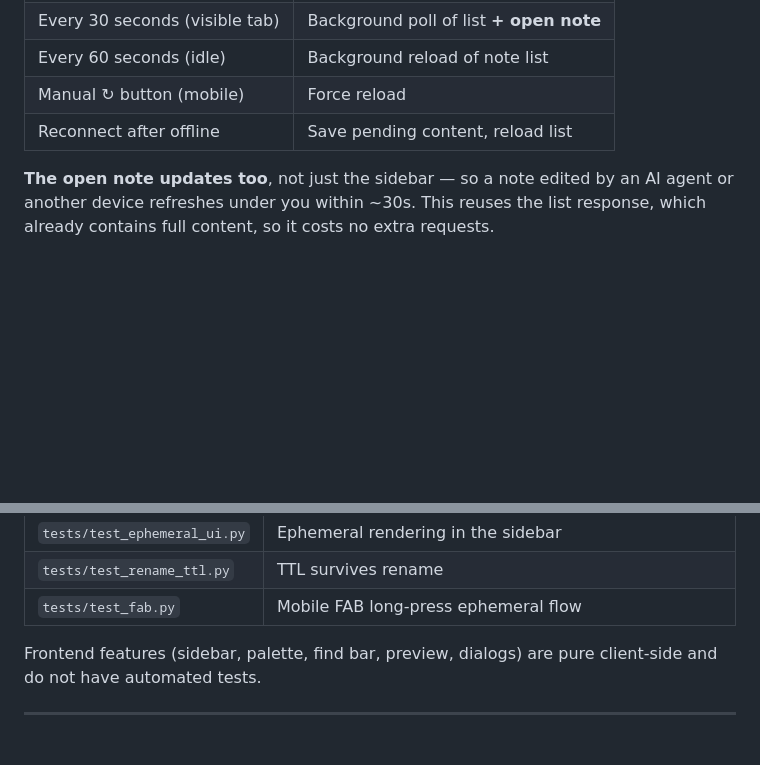
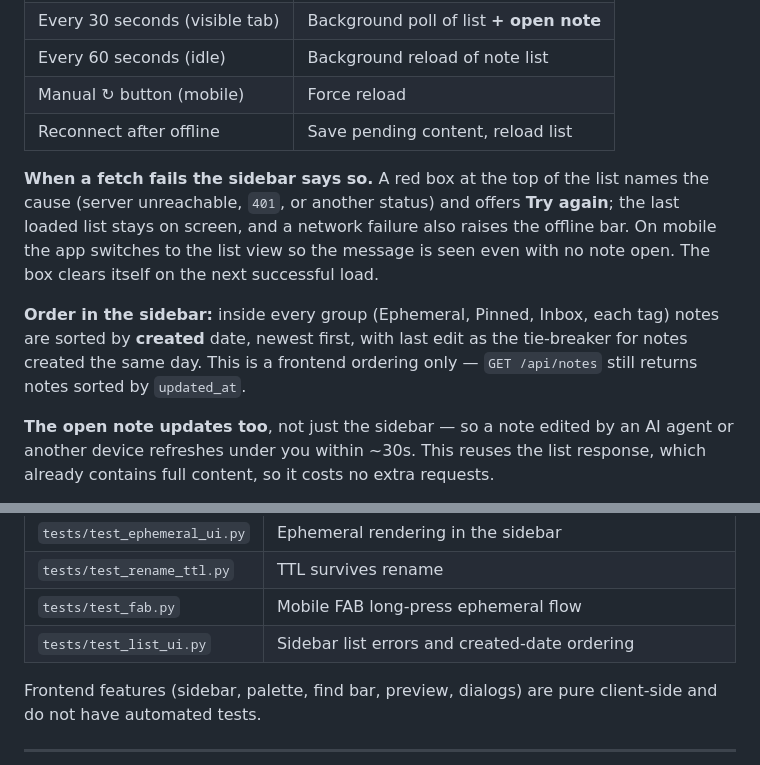
Before and after one commit to Hex29A/hexnotes, a Markdown page: README.md, 2 parts joined by grey strips. Rendered like a GitHub page; blank space fills up the shorter version.

Commit message:
README: dokumentera listfel och sorteringsordning i sidofältet (1.38)
Co-Authored-By: Claude Sonnet 5.5 <noreply@anthropic.com>
Claude-Session: https://claude.ai/code/session_016UjGmNA3xz69DftosiWKWn

```diff
--- a/README.md
+++ b/README.md
@@ -423,6 +423,18 @@ The frontend keeps notes up to date via multiple mechanisms:
 | Manual ↻ button (mobile) | Force reload |
 | Reconnect after offline | Save pending content, reload list |
 
+**When a fetch fails the sidebar says so.** A red box at the top of the list
+names the cause (server unreachable, `401`, or another status) and offers
+**Try again**; the last loaded list stays on screen, and a network failure also
+raises the offline bar. On mobile the app switches to the list view so the
+message is seen even with no note open. The box clears itself on the next
+successful load.
+
+**Order in the sidebar:** inside every group (Ephemeral, Pinned, Inbox, each
+tag) notes are sorted by **created** date, newest first, with last edit as the
+tie-breaker for notes created the same day. This is a frontend ordering only —
+`GET /api/notes` still returns notes sorted by `updated_at`.
+
 **The open note updates too**, not just the sidebar — so a note edited by an AI
 agent or another device refreshes under you within ~30s. This reuses the list
 response, which already contains full content, so it costs no extra requests.
@@ -546,6 +558,7 @@ docker compose run --rm hexnotes pytest tests/ -v --tb=short
 | `tests/test_ephemeral_ui.py` | Ephemeral rendering in the sidebar |
 | `tests/test_rename_ttl.py` | TTL survives rename |
 | `tests/test_fab.py` | Mobile FAB long-press ephemeral flow |
+| `tests/test_list_ui.py` | Sidebar list errors and created-date ordering |
 
 Frontend features (sidebar, palette, find bar, preview, dialogs) are pure client-side and do not have automated tests.
 
```
